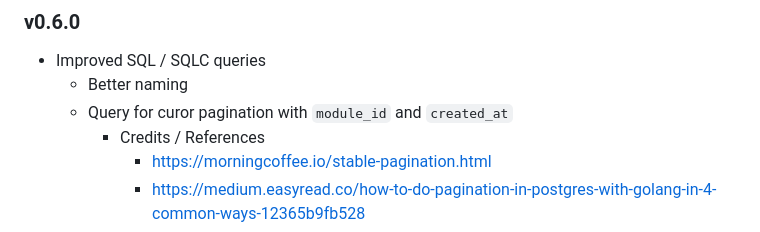
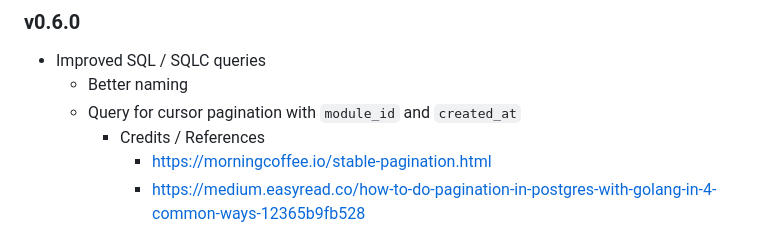
Before and after one commit to tompston/gomarvin, a Markdown page: CHANGELOG.md, the part around the change. Drawn GitHub-style.

Commit message:
spellcheck

```diff
--- a/CHANGELOG.md
+++ b/CHANGELOG.md
@@ -4,7 +4,7 @@
 
 - Improved SQL / SQLC queries
   - Better naming
-  - Query for curor pagination with `module_id` and `created_at`
+  - Query for cursor pagination with `module_id` and `created_at`
     - Credits / References
       - https://morningcoffee.io/stable-pagination.html
       - https://medium.easyread.co/how-to-do-pagination-in-postgres-with-golang-in-4-common-ways-12365b9fb528
```
